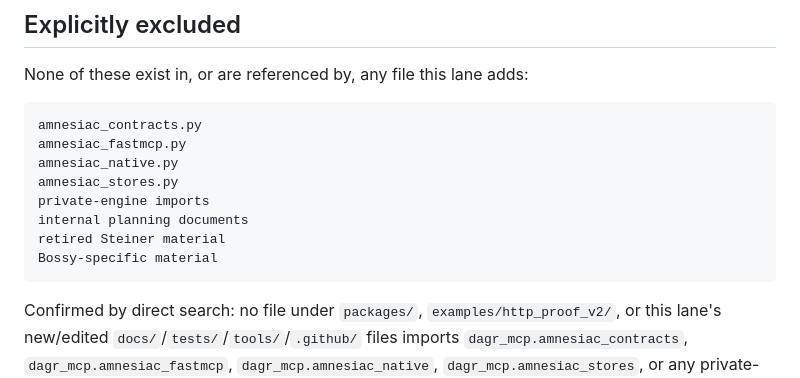
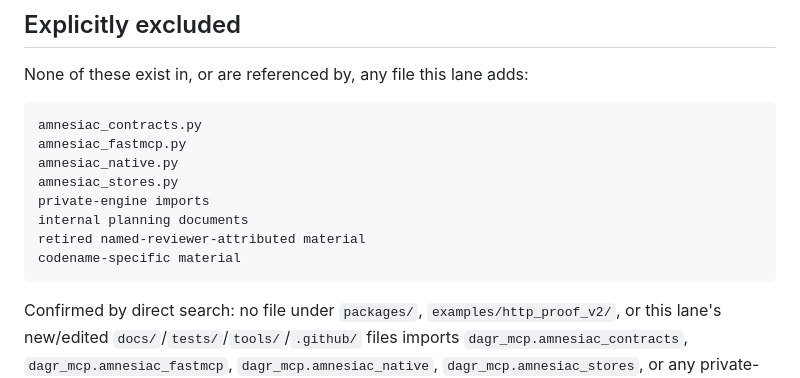
Before and after one commit to thelaplage/dagr-mcp, a Markdown page: docs/PUBLIC_EXPORT_ALLOWLIST_V0_2.md, the part around the change. Rendered like a GitHub page.

Commit message:
fix: avoid literal internal-reviewer-name reference in the allowlist doc
tools/check_public_release.py correctly flagged the allowlist doc itself for
naming the internal reviewer it was describing as excluded -- the check does
not special-case "mentioned only to say it's absent." Rephrased without the
literal name; tools/check_public_release.py now passes with 0 findings.

````diff
--- a/docs/PUBLIC_EXPORT_ALLOWLIST_V0_2.md
+++ b/docs/PUBLIC_EXPORT_ALLOWLIST_V0_2.md
@@ -89,8 +89,8 @@ amnesiac_native.py
 amnesiac_stores.py
 private-engine imports
 internal planning documents
-retired Steiner material
-Bossy-specific material
+retired named-reviewer-attributed material
+codename-specific material
 ```
 
 Confirmed by direct search: no file under `packages/`, `examples/http_proof_v2/`,
````
